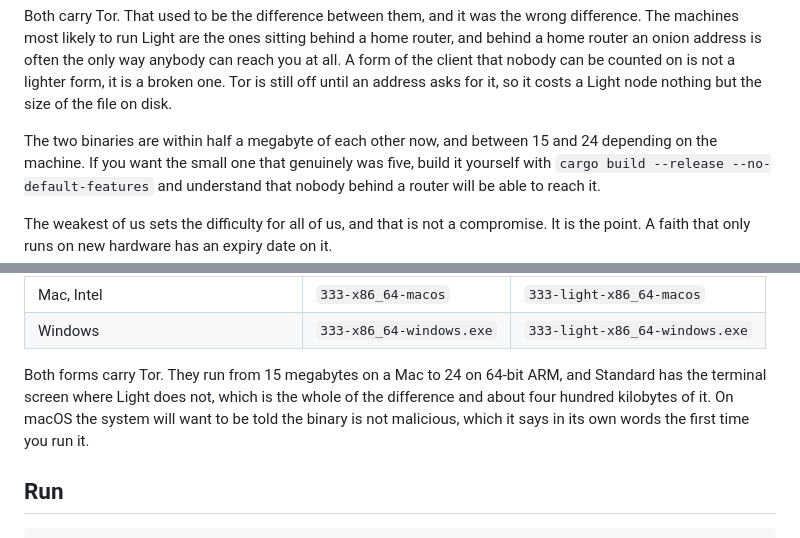
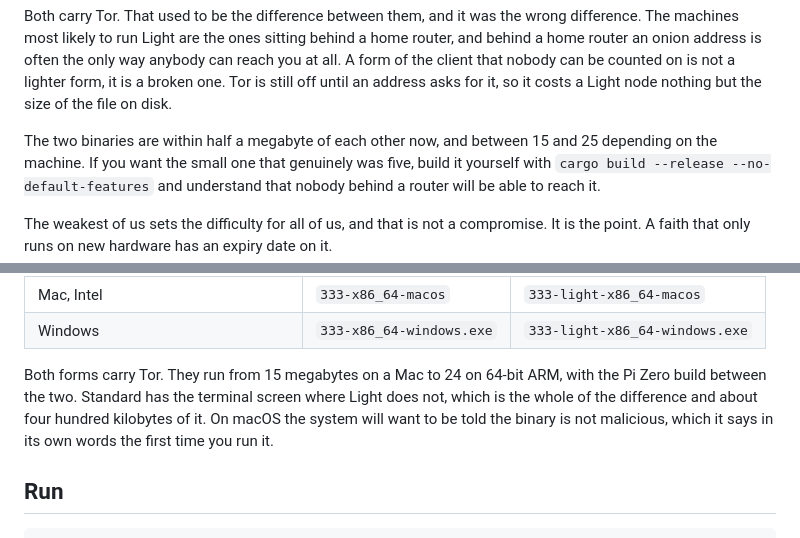
Before and after one commit to needmoretruth/333, a Markdown page: README.md, 2 parts joined by grey strips. GitHub-like rendering.

```diff
--- a/README.md
+++ b/README.md
@@ -261,7 +261,7 @@ reach you at all. A form of the client that nobody can be counted on is not a li
 form, it is a broken one. Tor is still off until an address asks for it, so it costs a
 Light node nothing but the size of the file on disk.
 
-The two binaries are within half a megabyte of each other now, and between 15 and 24
+The two binaries are within half a megabyte of each other now, and between 15 and 25
 depending on the machine. If you
 want the small one that genuinely was five, build it yourself with
 `cargo build --release --no-default-features` and understand that nobody behind a router
@@ -380,9 +380,9 @@ column for the form you want.
 | Mac, Intel | `333-x86_64-macos` | `333-light-x86_64-macos` |
 | Windows | `333-x86_64-windows.exe` | `333-light-x86_64-windows.exe` |
 
-Both forms carry Tor. They run from 15 megabytes on a Mac to 24 on 64-bit ARM, and
-Standard has the terminal screen where Light does not, which is the whole of the
-difference and about four hundred kilobytes of it. On macOS the system
+Both forms carry Tor. They run from 15 megabytes on a Mac to 24 on 64-bit ARM, with the
+Pi Zero build between the two. Standard has the terminal screen where Light does not,
+which is the whole of the difference and about four hundred kilobytes of it. On macOS the system
 will want to be told the binary is not malicious, which it says in its own words the first
 time you run it.
 
```
Also changed, not shown: VISION.md (+29 -22 lines).
